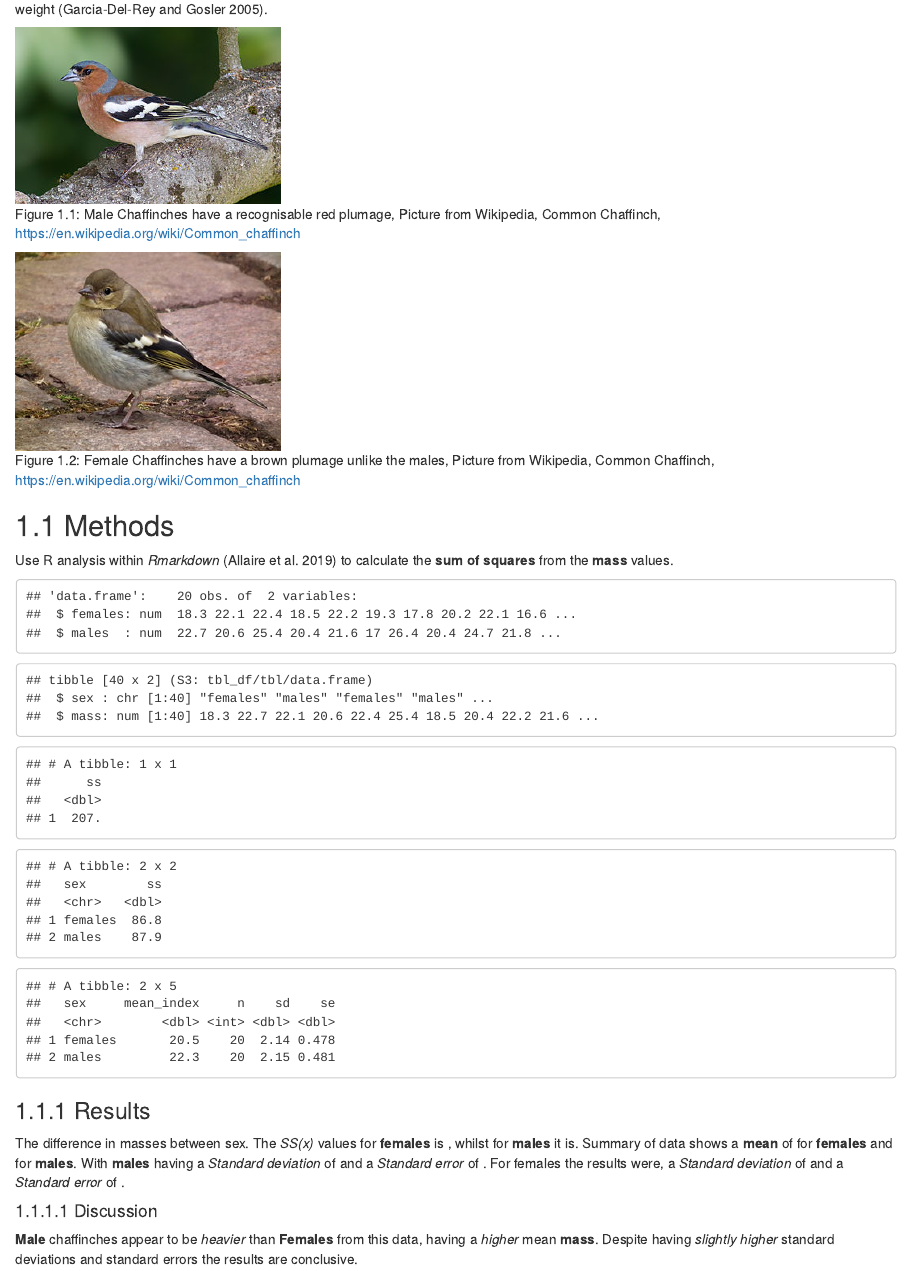
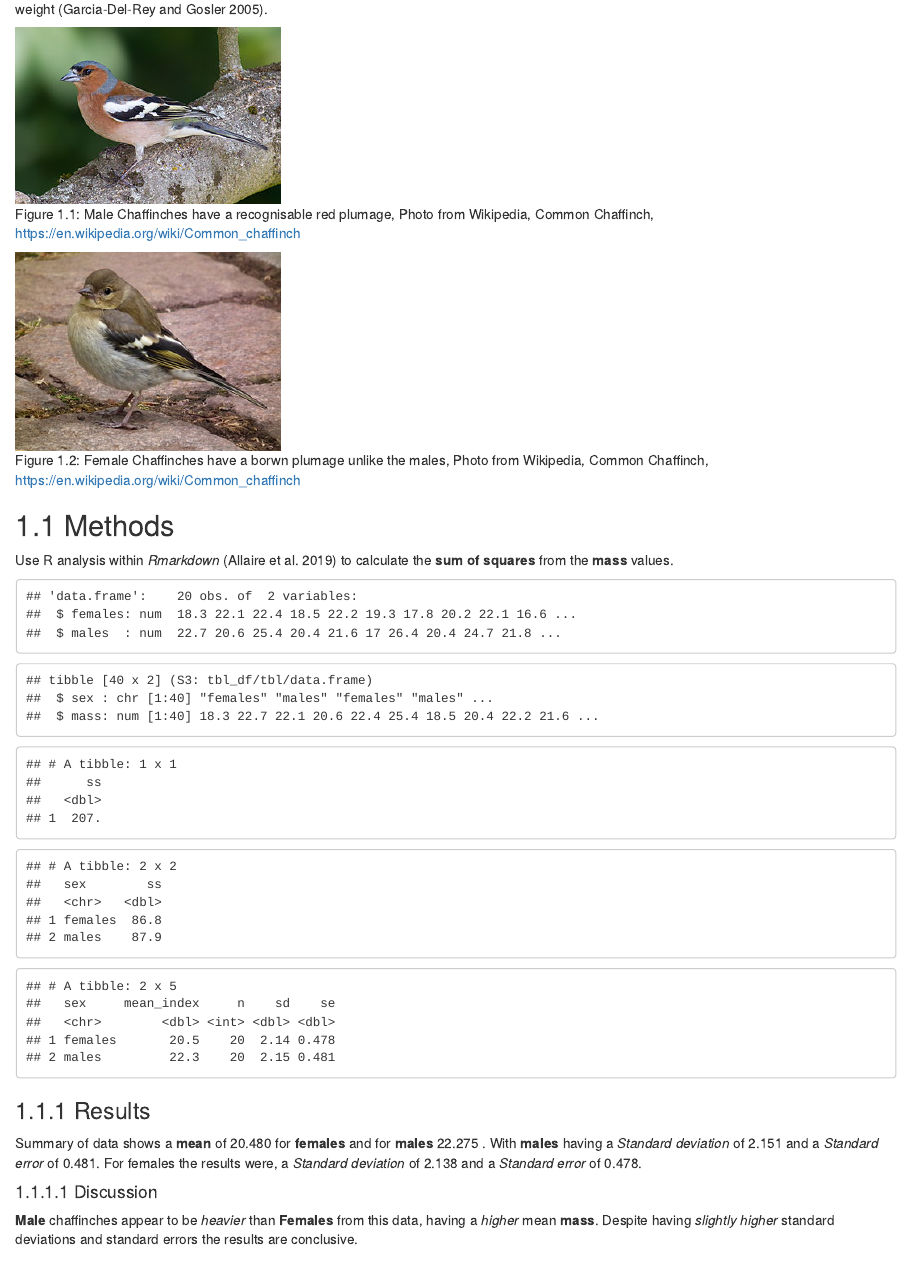
Before and after one commit to mok516/chaff, an R Markdown document (main.Rmd): the page in a window 1100 px wide, from 290 px down. The pictures show the output file main.html that the author committed with the source, opened offline.

Commit message:
input data

```diff
--- a/main.Rmd
+++ b/main.Rmd
@@ -96,9 +96,9 @@ chaff_summary <- function(summarise) {{chaff2 %>%
 
 
 ### Results
-The difference in masses between sex. The *SS(x)* values for **females** is , whilst for **males** it is.
-Summary of data shows a **mean** of  for **females** and for **males**. With **males** having a *Standard deviation* of   and a *Standard error* of .
-For females the results were, a *Standard deviation* of  and a *Standard error* of .
+
+Summary of data shows a **mean** of 20.480 for **females** and for **males** 22.275 . With **males** having a *Standard deviation* of 2.151 and a *Standard error* of 0.481.
+For females the results were, a *Standard deviation* of 2.138 and a *Standard error* of 0.478.
 
 #### Discussion
 **Male** chaffinches appear to be *heavier* than **Females** from this data, having a *higher* mean **mass**. Despite having *slightly higher* standard deviations and standard errors the results are conclusive.
```
Also changed, not shown: main.html, main.Rmd (6 more changed lines).
